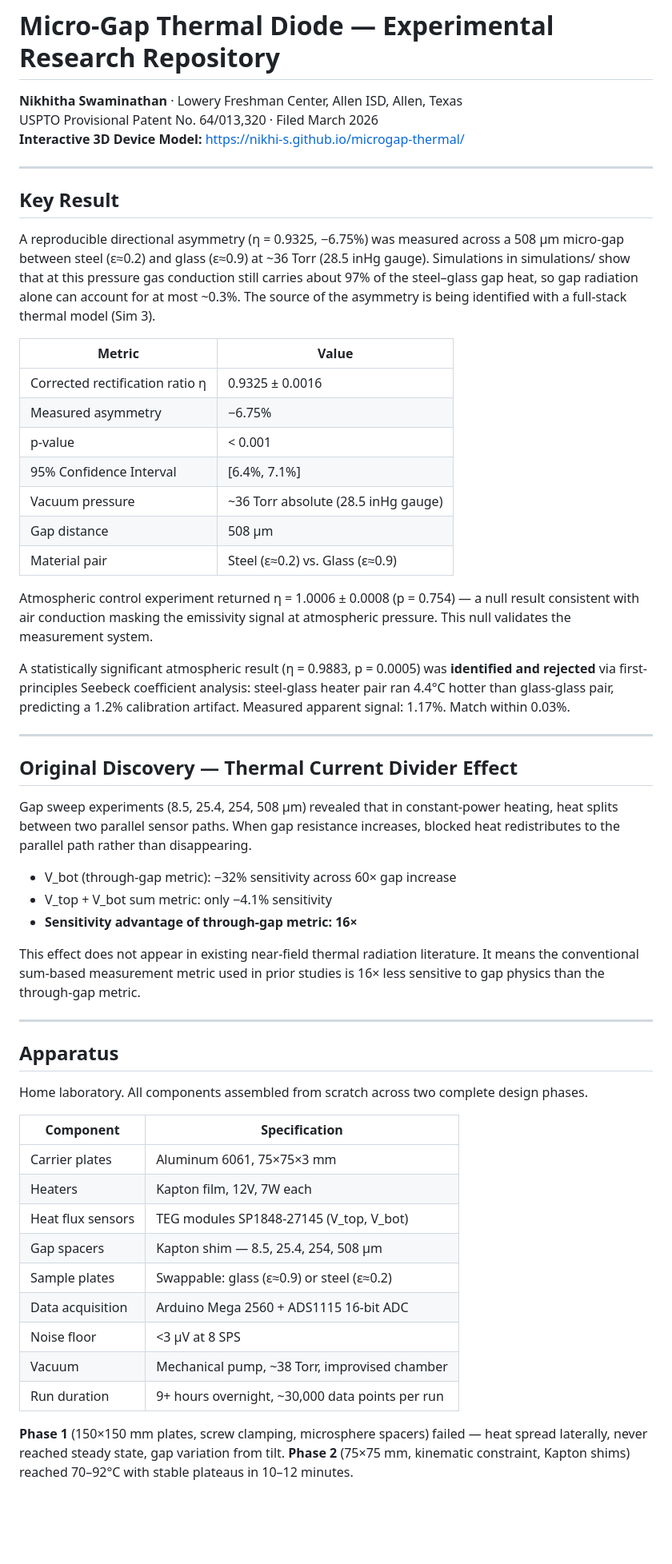
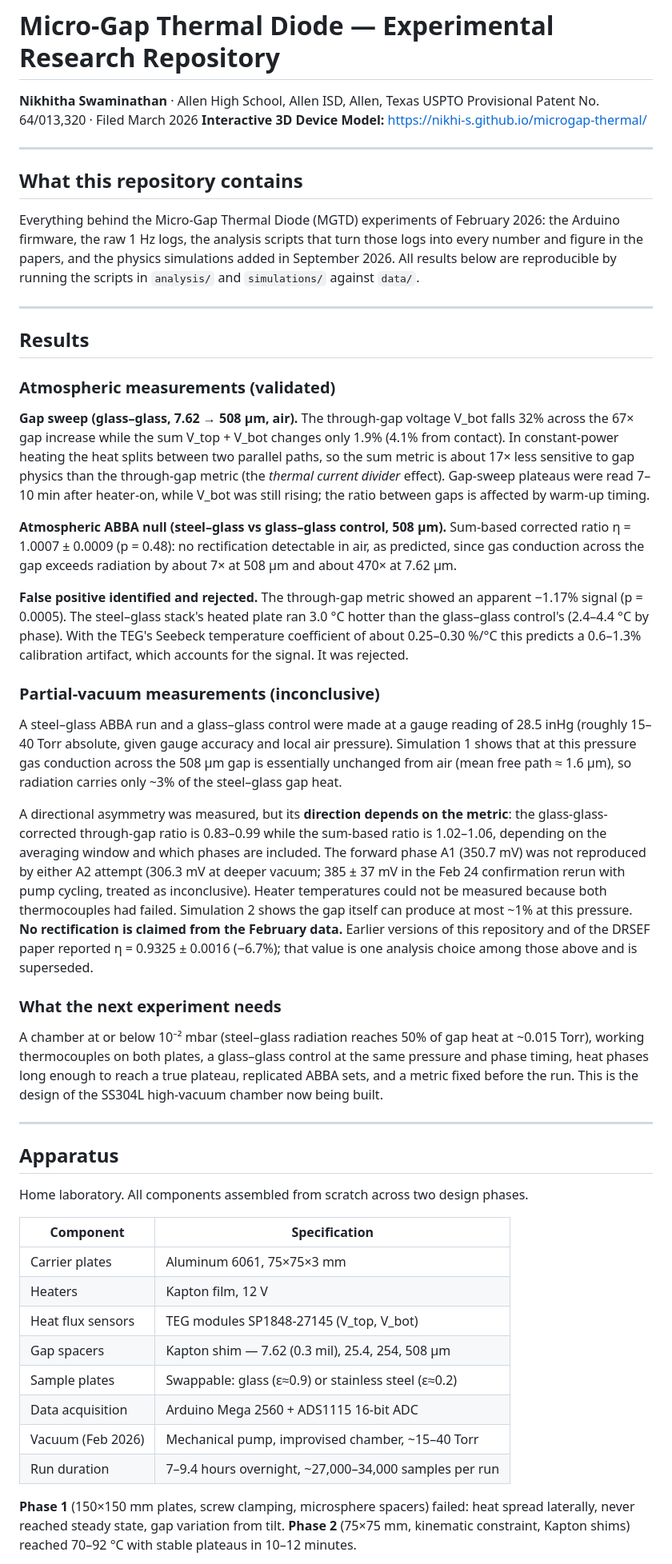
Before and after one commit to nikhi-s/microgap-thermal, a Markdown page: README.md, the part around one of its changes. Shown at 80% size. Drawn GitHub-style; blank space fills up the shorter version.

```diff
--- a/README.md
+++ b/README.md
@@ -1,58 +1,53 @@
 # Micro-Gap Thermal Diode — Experimental Research Repository
 
-**Nikhitha Swaminathan** · Lowery Freshman Center, Allen ISD, Allen, Texas
+**Nikhitha Swaminathan** · Allen High School, Allen ISD, Allen, Texas
 USPTO Provisional Patent No. 64/013,320 · Filed March 2026
-**Interactive 3D Device Model:** https://nikhi-s.github.io/microgap-thermal/
+**Interactive 3D Device Model:** <https://nikhi-s.github.io/microgap-thermal/>
 
 ---
 
-## Key Result
+## What this repository contains
 
-A reproducible directional asymmetry (η = 0.9325, −6.75%) was measured across a 508 µm micro-gap between steel (ε≈0.2) and glass (ε≈0.9) at ~36 Torr (28.5 inHg gauge). Simulations in simulations/ show that at this pressure gas conduction still carries about 97% of the steel–glass gap heat, so gap radiation alone can account for at most ~0.3%. The source of the asymmetry is being identified with a full-stack thermal model (Sim 3).
-
-| Metric | Value |
-|---|---|
-| Corrected rectification ratio η | 0.9325 ± 0.0016 |
-| Measured asymmetry | −6.75% |
-| p-value | < 0.001 |
-| 95% Confidence Interval | [6.4%, 7.1%] |
-| Vacuum pressure | ~36 Torr absolute (28.5 inHg gauge) |
-| Gap distance | 508 µm |
-| Material pair | Steel (ε≈0.2) vs. Glass (ε≈0.9) |
-
-Atmospheric control experiment returned η = 1.0006 ± 0.0008 (p = 0.754) — a null result consistent with air conduction masking the emissivity signal at atmospheric pressure. This null validates the measurement system.
-
-A statistically significant atmospheric result (η = 0.9883, p = 0.0005) was **identified and rejected** via first-principles Seebeck coefficient analysis: steel-glass heater pair ran 4.4°C hotter than glass-glass pair, predicting a 1.2% calibration artifact. Measured apparent signal: 1.17%. Match within 0.03%.
+Everything behind the Micro-Gap Thermal Diode (MGTD) experiments of February 2026: the Arduino firmware, the raw 1 Hz logs, the analysis scripts that turn those logs into every number and figure in the papers, and the physics simulations added in September 2026. All results below are reproducible by running the scripts in `analysis/` and `simulations/` against `data/`.
 
 ---
 
-## Original Discovery — Thermal Current Divider Effect
+## Results
 
-Gap sweep experiments (8.5, 25.4, 254, 508 µm) revealed that in constant-power heating, heat splits between two parallel sensor paths. When gap resistance increases, blocked heat redistributes to the parallel path rather than disappearing.
+### Atmospheric measurements (validated)
 
-- V_bot (through-gap metric): −32% sensitivity across 60× gap increase
-- V_top + V_bot sum metric: only −4.1% sensitivity
-- **Sensitivity advantage of through-gap metric: 16×**
+**Gap sweep (glass–glass, 7.62 → 508 µm, air).** The through-gap voltage V_bot falls 32% across the 67× gap increase while the sum V_top + V_bot changes only 1.9% (4.1% from contact). In constant-power heating the heat splits between two parallel paths, so the sum metric is about 17× less sensitive to gap physics than the through-gap metric (the *thermal current divider* effect). Gap-sweep plateaus were read 7–10 min after heater-on, while V_bot was still rising; the ratio between gaps is affected by warm-up timing.
 
-This effect does not appear in existing near-field thermal radiation literature. It means the conventional sum-based measurement metric used in prior studies is 16× less sensitive to gap physics than the through-gap metric.
+**Atmospheric ABBA null (steel–glass vs glass–glass control, 508 µm).** Sum-based corrected ratio η = 1.0007 ± 0.0009 (p = 0.48): no rectification detectable in air, as predicted, since gas conduction across the gap exceeds radiation by about 7× at 508 µm and about 470× at 7.62 µm.
+
+**False positive identified and rejected.** The through-gap metric showed an apparent −1.17% signal (p = 0.0005). The steel–glass stack's heated plate ran 3.0 °C hotter than the glass–glass control's (2.4–4.4 °C by phase). With the TEG's Seebeck temperature coefficient of about 0.25–0.30 %/°C this predicts a 0.6–1.3% calibration artifact, which accounts for the signal. It was rejected.
+
+### Partial-vacuum measurements (inconclusive)
+
+A steel–glass ABBA run and a glass–glass control were made at a gauge reading of 28.5 inHg (roughly 15–40 Torr absolute, given gauge accuracy and local air pressure). Simulation 1 shows that at this pressure gas conduction across the 508 µm gap is essentially unchanged from air (mean free path ≈ 1.6 µm), so radiation carries only ~3% of the steel–glass gap heat.
+
+A directional asymmetry was measured, but its **direction depends on the metric**: the glass-glass-corrected through-gap ratio is 0.83–0.99 while the sum-based ratio is 1.02–1.06, depending on the averaging window and which phases are included. The forward phase A1 (350.7 mV) was not reproduced by either A2 attempt (306.3 mV at deeper vacuum; 385 ± 37 mV in the Feb 24 confirmation rerun with pump cycling, treated as inconclusive). Heater temperatures could not be measured because both thermocouples had failed. Simulation 2 shows the gap itself can produce at most ~1% at this pressure. **No rectification is claimed from the February data.** Earlier versions of this repository and of the DRSEF paper reported η = 0.9325 ± 0.0016 (−6.7%); that value is one analysis choice among those above and is superseded.
+
+### What the next experiment needs
+
+A chamber at or below 10⁻² mbar (steel–glass radiation reaches 50% of gap heat at ~0.015 Torr), working thermocouples on both plates, a glass–glass control at the same pressure and phase timing, heat phases long enough to reach a true plateau, replicated ABBA sets, and a metric fixed before the run. This is the design of the SS304L high-vacuum chamber now being built.
 
 ---
 
 ## Apparatus
 
-Home laboratory. All components assembled from scratch across two complete design phases.
+Home laboratory. All components assembled from scratch across two design phases.
 
 | Component | Specification |
 |---|---|
 | Carrier plates | Aluminum 6061, 75×75×3 mm |
-| Heaters | Kapton film, 12V, 7W each |
+| Heaters | Kapton film, 12 V |
 | Heat flux sensors | TEG modules SP1848-27145 (V_top, V_bot) |
-| Gap spacers | Kapton shim — 8.5, 25.4, 254, 508 µm |
-| Sample plates | Swappable: glass (ε≈0.9) or steel (ε≈0.2) |
+| Gap spacers | Kapton shim — 7.62 (0.3 mil), 25.4, 254, 508 µm |
+| Sample plates | Swappable: glass (ε≈0.9) or stainless steel (ε≈0.2) |
 | Data acquisition | Arduino Mega 2560 + ADS1115 16-bit ADC |
-| Noise floor | <3 µV at 8 SPS |
-| Vacuum | Mechanical pump, ~38 Torr, improvised chamber |
-| Run duration | 9+ hours overnight, ~30,000 data points per run |
+| Vacuum (Feb 2026) | Mechanical pump, improvised chamber, ~15–40 Torr |
+| Run duration | 7–9.4 hours overnight, ~27,000–34,000 samples per run |
 
-**Phase 1** (150×150 mm plates, screw clamping, microsphere spacers) failed — heat spread laterally, never reached steady state, gap variation from tilt. **Phase 2** (75×75 mm, kinematic constraint, Kapton shims) reached 70–92°C with stable plateaus in 10–12 minutes.
+**Phase 1** (150×150 mm plates, screw clamping, microsphere spacers) failed: heat spread laterally, never reached steady state, gap variation from tilt. **Phase 2** (75×75 mm, kinematic constraint, Kapton shims) reached 70–92 °C with stable plateaus in 10–12 minutes.
 
```
Also changed, not shown: other parts of README.md (+78 -71 lines).
